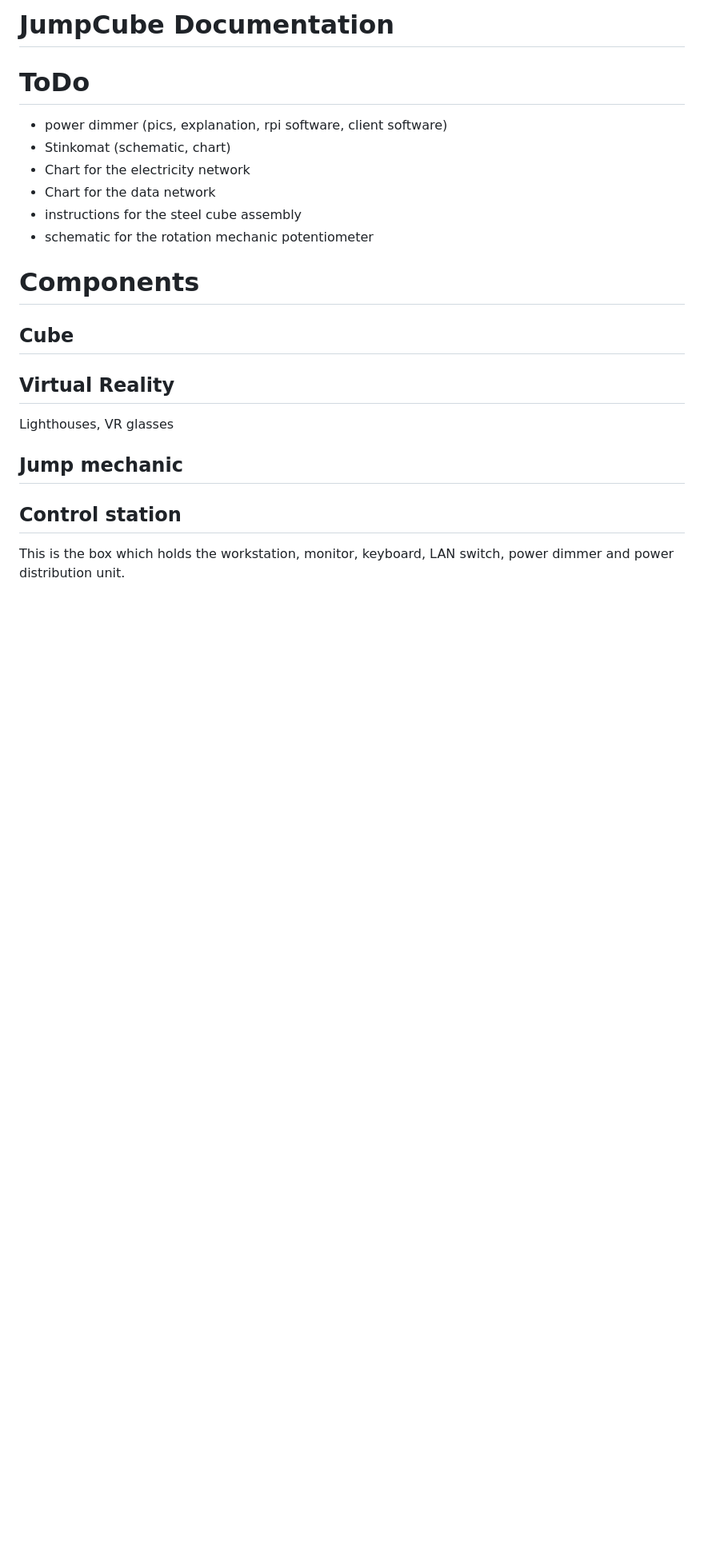
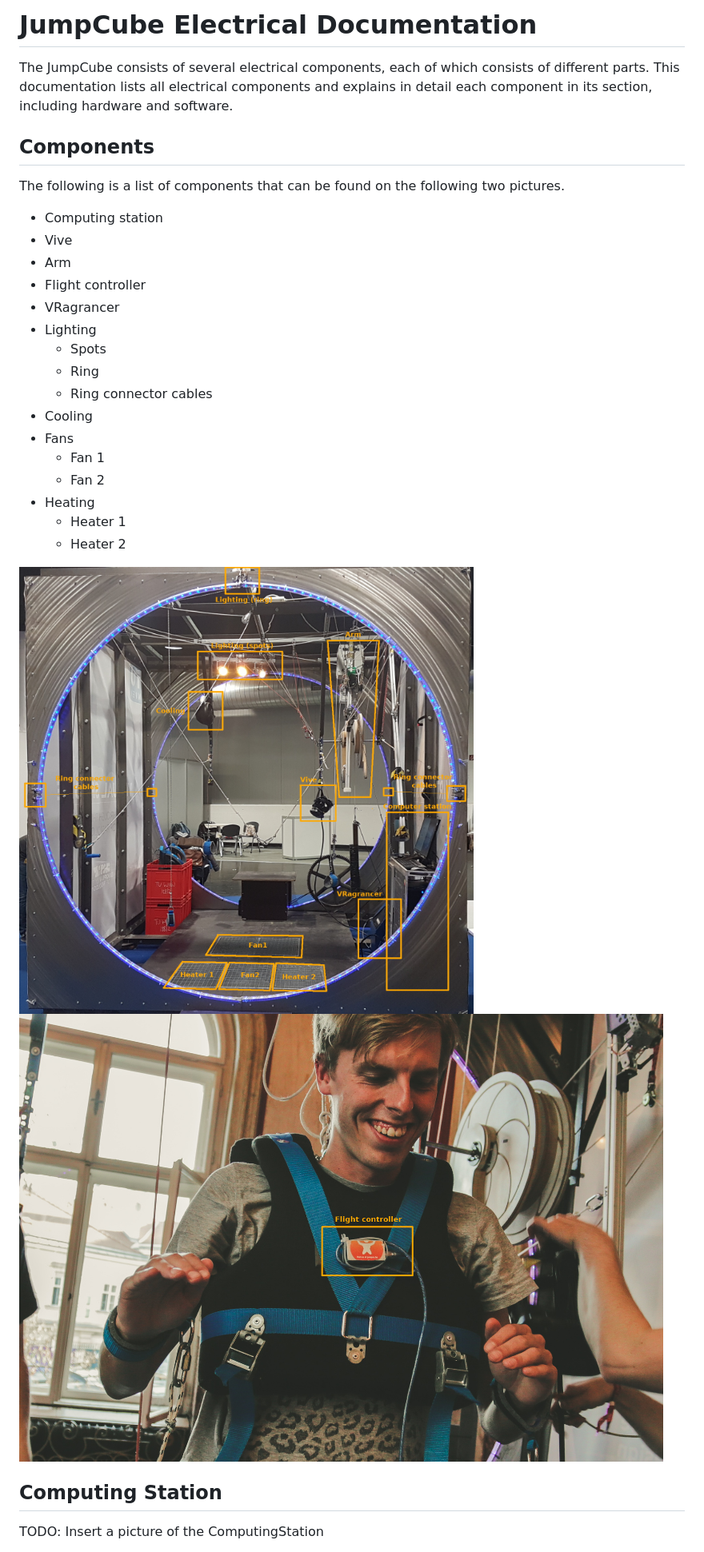
Before and after one commit to TUhybridlab/vj-electric-doc, a Markdown page: Home.md, the part around the change printed below. Shown: that part at 80% size. Rendered like a GitHub page; pictures changed too: images/cube_front_description.jpg (added), images/flight_controller.jpg (added); blank space fills up the shorter version.

Commit message:
Document components.

```diff
--- a/Home.md
+++ b/Home.md
@@ -1,23 +1,34 @@
-# JumpCube Documentation
+# JumpCube Electrical Documentation
 
-# ToDo
+The JumpCube consists of several electrical components, each of which consists
+of different parts. This documentation lists all electrical components
+and explains in detail each component in its section, including hardware and software.
 
-* power dimmer (pics, explanation, rpi software, client software)
-* Stinkomat (schematic, chart)
-* Chart for the electricity network
-* Chart for the data network
-* instructions for the steel cube assembly
-* schematic for the rotation mechanic potentiometer
+## Components
 
-# Components
+The following is a list of components that can be found on the following two pictures.
 
-## Cube
-## Virtual Reality
+* Computing station
+* Vive
+* Arm
+* Flight controller
+* VRagrancer
+* Lighting
+    * Spots
+    * Ring
+    * Ring connector cables
+* Cooling
+* Fans
+	* Fan 1
+	* Fan 2
+* Heating
+	* Heater 1
+	* Heater 2
 
-Lighthouses, VR glasses
+<img src="images/cube_front_description.jpg">
+<img src="images/flight_controller.jpg">
 
-## Jump mechanic
-## Control station
+## Computing Station
 
-This is the box which holds the workstation, monitor, keyboard, LAN switch, power dimmer and power distribution unit.
+TODO: Insert a picture of the ComputingStation
 
```
Also changed, not shown: other parts of Home.md (+159 -8 lines), images/dimmer_modes.jpg (added), images/power-distribution.jpg (added), images/vragrancer.jpg (added), 6 other files.
